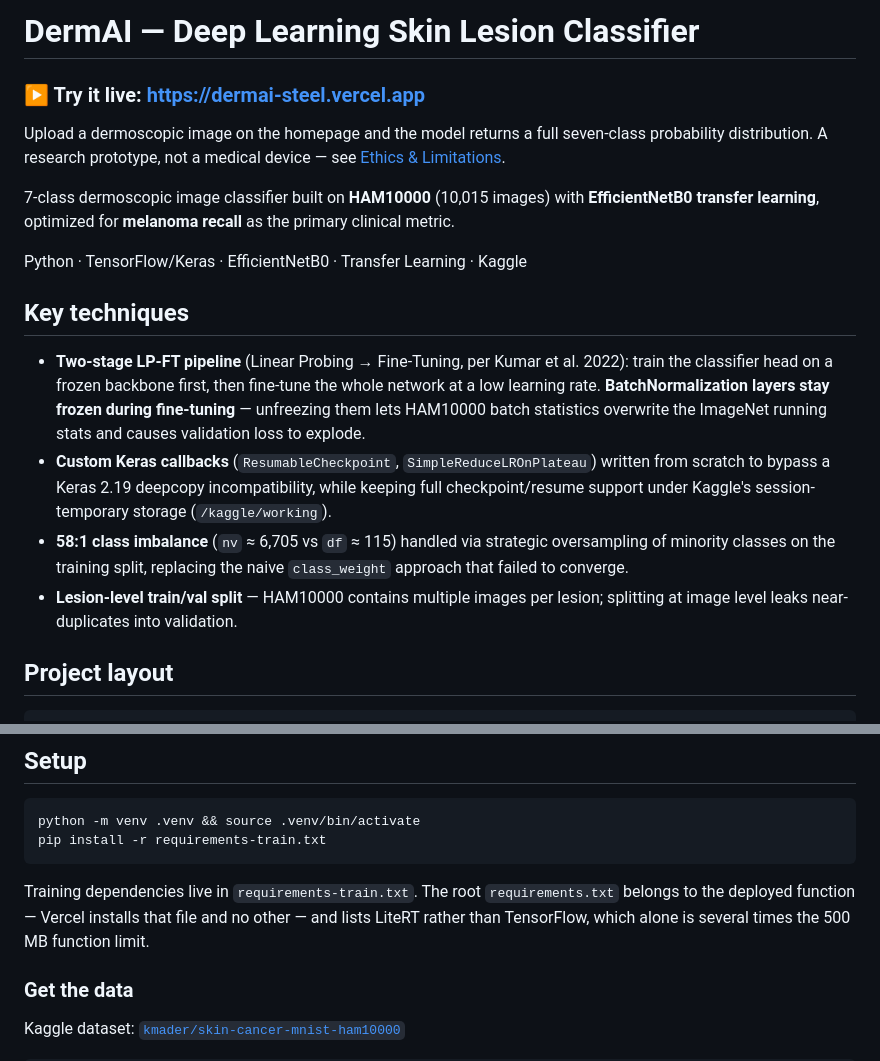
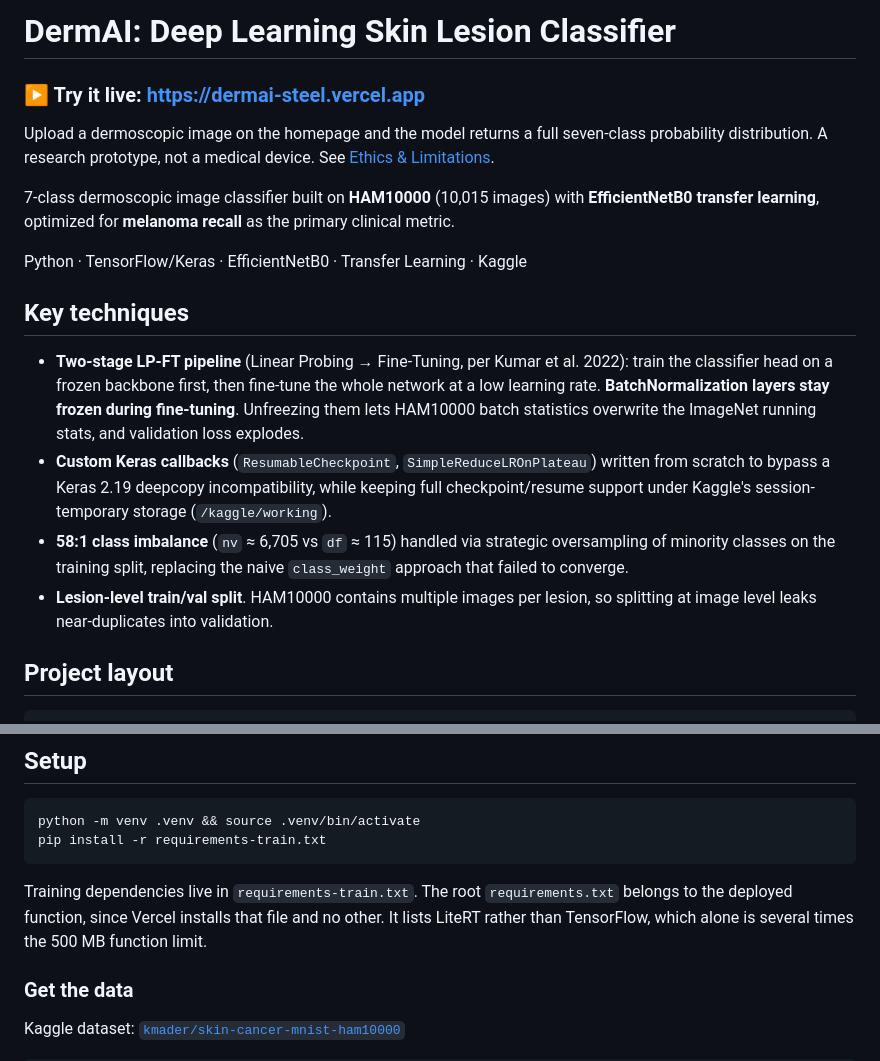
Before and after one commit to bariscelikk1/dermai, a Markdown page: README.md, 2 parts joined by grey strips. Rendered like a GitHub page.

Commit message:
Use plain punctuation in the README

````diff
--- a/README.md
+++ b/README.md
@@ -1,10 +1,10 @@
-# DermAI — Deep Learning Skin Lesion Classifier
+# DermAI: Deep Learning Skin Lesion Classifier
 
 ### ▶ Try it live: **https://dermai-steel.vercel.app**
 
 Upload a dermoscopic image on the homepage and the model returns a full
 seven-class probability distribution. A research prototype, not a medical
-device — see [Ethics & Limitations](https://dermai-steel.vercel.app/ethics.html).
+device. See [Ethics & Limitations](https://dermai-steel.vercel.app/ethics.html).
 
 7-class dermoscopic image classifier built on **HAM10000** (10,015 images) with
 **EfficientNetB0 transfer learning**, optimized for **melanoma recall** as the
@@ -17,8 +17,8 @@ Python · TensorFlow/Keras · EfficientNetB0 · Transfer Learning · Kaggle
 - **Two-stage LP-FT pipeline** (Linear Probing → Fine-Tuning, per Kumar et al. 2022):
   train the classifier head on a frozen backbone first, then fine-tune the whole
   network at a low learning rate. **BatchNormalization layers stay frozen during
-  fine-tuning** — unfreezing them lets HAM10000 batch statistics overwrite the
-  ImageNet running stats and causes validation loss to explode.
+  fine-tuning**. Unfreezing them lets HAM10000 batch statistics overwrite the
+  ImageNet running stats, and validation loss explodes.
 - **Custom Keras callbacks** (`ResumableCheckpoint`, `SimpleReduceLROnPlateau`)
   written from scratch to bypass a Keras 2.19 deepcopy incompatibility, while
   keeping full checkpoint/resume support under Kaggle's session-temporary
@@ -26,8 +26,8 @@ Python · TensorFlow/Keras · EfficientNetB0 · Transfer Learning · Kaggle
 - **58:1 class imbalance** (`nv` ≈ 6,705 vs `df` ≈ 115) handled via strategic
   oversampling of minority classes on the training split, replacing the naive
   `class_weight` approach that failed to converge.
-- **Lesion-level train/val split** — HAM10000 contains multiple images per
-  lesion; splitting at image level leaks near-duplicates into validation.
+- **Lesion-level train/val split**. HAM10000 contains multiple images per
+  lesion, so splitting at image level leaks near-duplicates into validation.
 
 ## Project layout
 
@@ -49,9 +49,9 @@ pip install -r requirements-train.txt
 ```
 
 Training dependencies live in `requirements-train.txt`. The root
-`requirements.txt` belongs to the deployed function — Vercel installs that
-file and no other — and lists LiteRT rather than TensorFlow, which alone is
-several times the 500 MB function limit.
+`requirements.txt` belongs to the deployed function, since Vercel installs
+that file and no other. It lists LiteRT rather than TensorFlow, which alone
+is several times the 500 MB function limit.
 
 ### Get the data
 
````
Also changed, not shown: other parts of README.md (+2 -2 lines).
